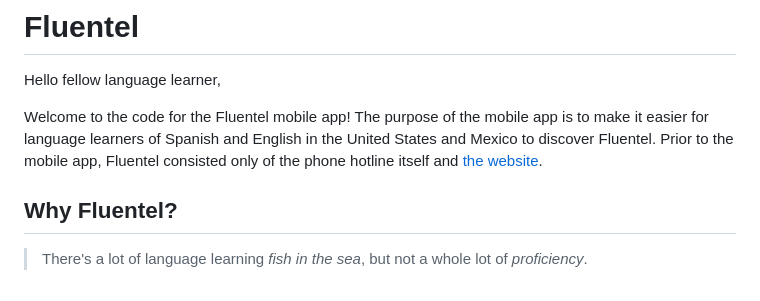
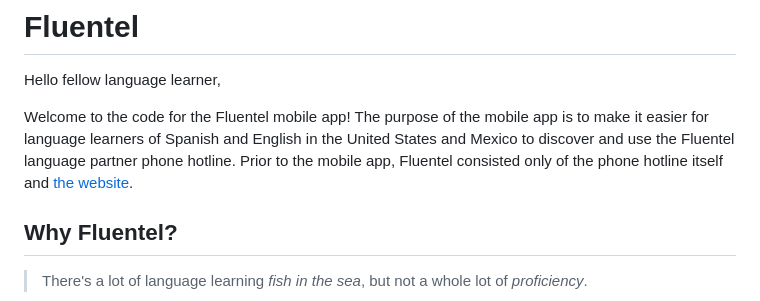
Before and after one commit to rnd-rbn/fluentel, a Markdown page: README.md, the part around the change. Rendered like a GitHub page.

Commit message:
app is more than discover

```diff
--- a/README.md
+++ b/README.md
@@ -2,7 +2,7 @@
 
 Hello fellow language learner,
 
-Welcome to the code for the Fluentel mobile app! The purpose of the mobile app is to make it easier for language learners of Spanish and English in the United States and Mexico to discover Fluentel. Prior to the mobile app, Fluentel consisted only of the phone hotline itself and [the website](https://fluen.tel).
+Welcome to the code for the Fluentel mobile app! The purpose of the mobile app is to make it easier for language learners of Spanish and English in the United States and Mexico to discover and use the Fluentel language partner phone hotline. Prior to the mobile app, Fluentel consisted only of the phone hotline itself and [the website](https://fluen.tel).
 
 ## Why Fluentel?
 > There's a lot of language learning _fish in the sea_, but not a whole lot of _proficiency_.
```
